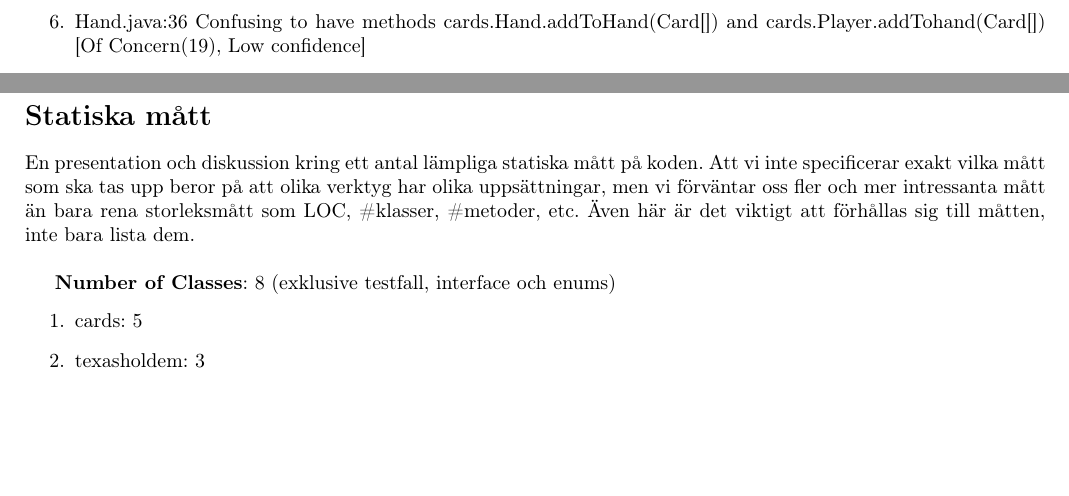
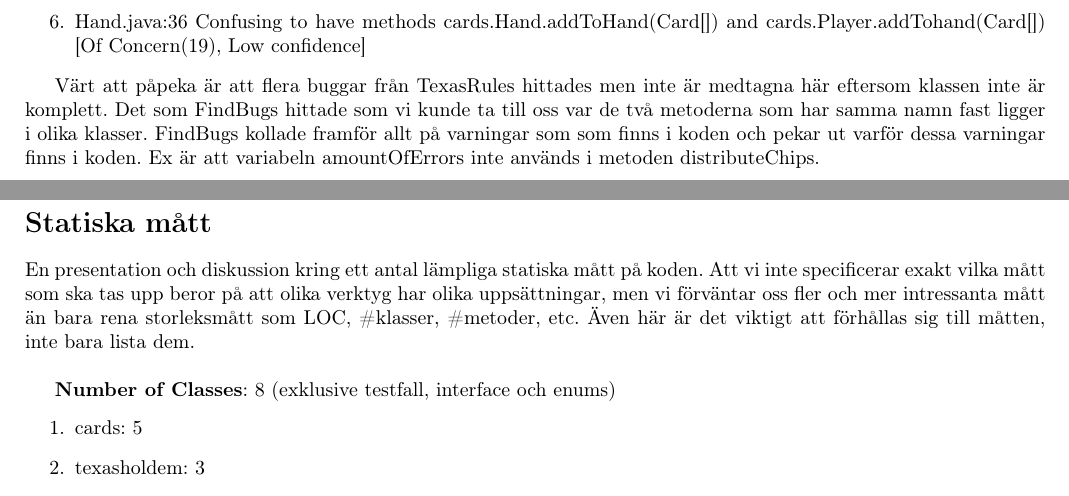
Before and after one commit to mantono/TexasHoldem, a LaTeX document (projekt-dokumentation/Slutrapporten/slutrapport.tex, which reads projekt-dokumentation/Slutrapporten/verktyg.tex): two parts of pages 30 and 31 of 41, joined at a grey line, cut so that both start at the same text, the shorter picture padded with empty space. Compiled offline with pdfLaTeX; the source files are stored in an older character set and shown here as Unicode.

Commit message:
FindBugs ending

```diff
--- a/projekt-dokumentation/Slutrapporten/verktyg.tex
+++ b/projekt-dokumentation/Slutrapporten/verktyg.tex
@@ -18,6 +18,10 @@ Vi körde däremot FindBugs mot slutet av projektet också och då hittade den d
 \item Game.java:175 Dead store to amountOfErrors in texasholdem.Game.distributeChip(ArrayList) [Of Concern(20), Low confidence]
 \item Hand.java:36 Confusing to have methods cards.Hand.addToHand(Card[]) and cards.Player.addTohand(Card[]) [Of Concern(19), Low confidence]
 \end{enumerate}
+
+Värt att påpeka är att flera buggar från TexasRules hittades men inte är medtagna här eftersom klassen inte är komplett.
+Det som FindBugs hittade som vi kunde ta till oss var de två metoderna som har samma namn fast ligger i olika klasser.
+FindBugs kollade framför allt på varningar som som finns i koden och pekar ut varför dessa varningar finns i koden. Ex är att variabeln amountOfErrors inte används i metoden distributeChips.
 
 \avsnitt{Statiska mått}
 
```
